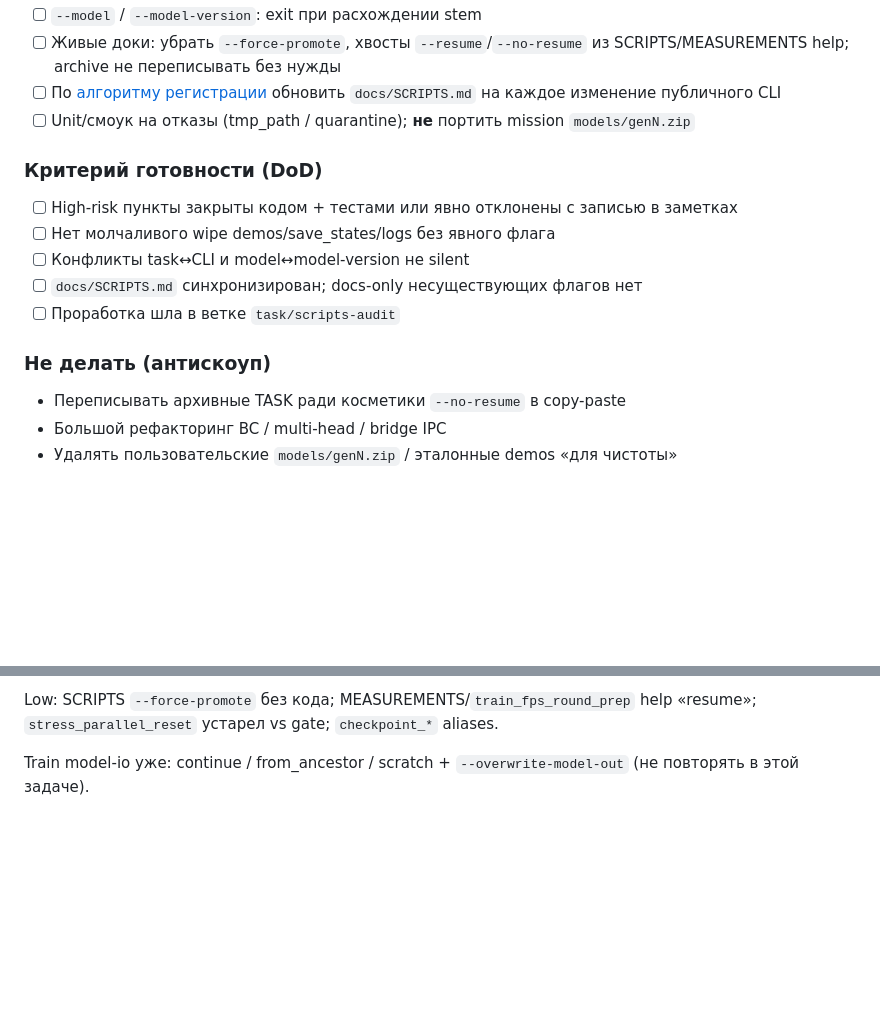
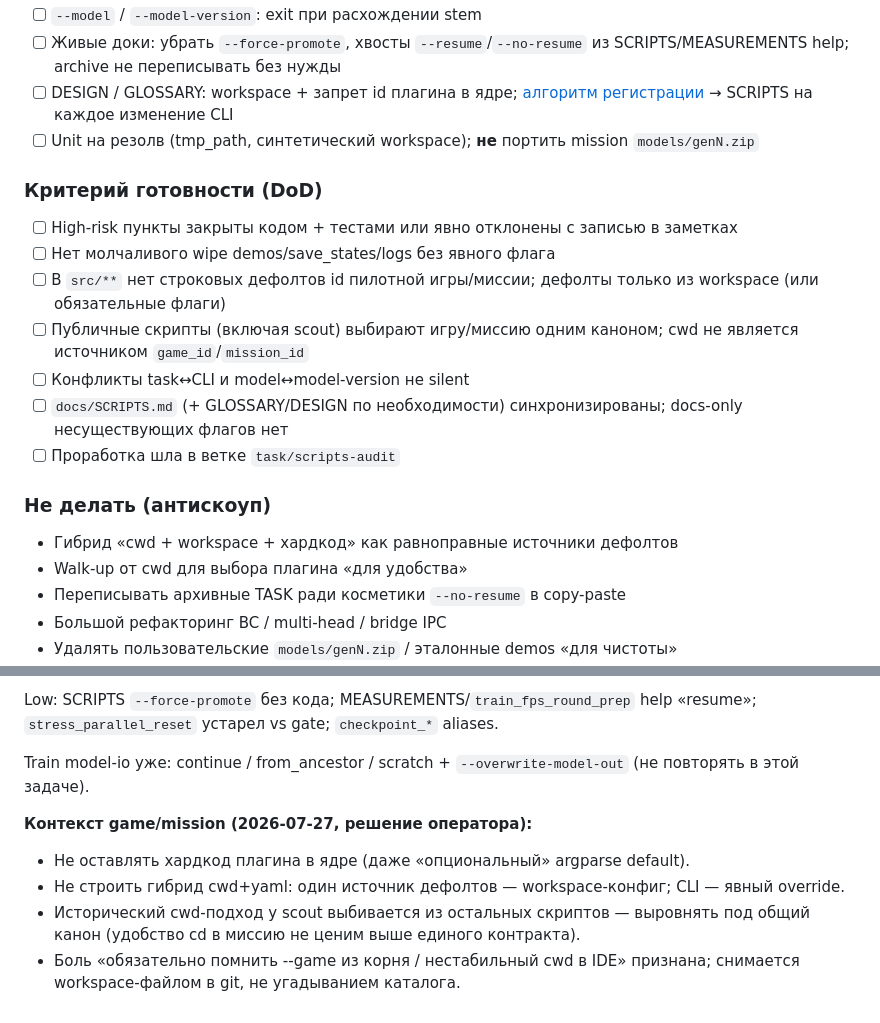
Before and after one commit to dimadroog/wait, a Markdown page: docs/tasks/TASK_SCRIPTS_AUDIT.md, 2 parts joined by grey strips. Rendered like a GitHub page; blank space fills up the shorter version.

```diff
--- a/docs/tasks/TASK_SCRIPTS_AUDIT.md
+++ b/docs/tasks/TASK_SCRIPTS_AUDIT.md
@@ -29,18 +54,22 @@
 - [ ] `--model` / `--model-version`: exit при расхождении stem
 - [ ] Живые доки: убрать `--force-promote`, хвосты `--resume`/`--no-resume` из SCRIPTS/MEASUREMENTS help; archive не переписывать без нужды
-- [ ] По [алгоритму регистрации](../DESIGN.md#регистрация-скриптов-в-scriptsmd) обновить `docs/SCRIPTS.md` на каждое изменение публичного CLI
-- [ ] Unit/смоук на отказы (tmp_path / quarantine); **не** портить mission `models/genN.zip`
+- [ ] DESIGN / GLOSSARY: workspace + запрет id плагина в ядре; [алгоритм регистрации](../DESIGN.md#регистрация-скриптов-в-scriptsmd) → SCRIPTS на каждое изменение CLI
+- [ ] Unit на резолв (tmp_path, синтетический workspace); **не** портить mission `models/genN.zip`
 
 ### Критерий готовности (DoD)
 
 - [ ] High-risk пункты закрыты кодом + тестами или явно отклонены с записью в заметках
 - [ ] Нет молчаливого wipe demos/save_states/logs без явного флага
+- [ ] В `src/**` нет строковых дефолтов id пилотной игры/миссии; дефолты только из workspace (или обязательные флаги)
+- [ ] Публичные скрипты (включая scout) выбирают игру/миссию одним каноном; cwd не является источником `game_id`/`mission_id`
 - [ ] Конфликты task↔CLI и model↔model-version не silent
-- [ ] `docs/SCRIPTS.md` синхронизирован; docs-only несуществующих флагов нет
+- [ ] `docs/SCRIPTS.md` (+ GLOSSARY/DESIGN по необходимости) синхронизированы; docs-only несуществующих флагов нет
 - [ ] Проработка шла в ветке `task/scripts-audit`
 
 ### Не делать (антискоуп)
 
+- Гибрид «cwd + workspace + хардкод» как равноправные источники дефолтов
+- Walk-up от cwd для выбора плагина «для удобства»
 - Переписывать архивные TASK ради косметики `--no-resume` в copy-paste
 - Большой рефакторинг BC / multi-head / bridge IPC
 - Удалять пользовательские `models/genN.zip` / эталонные demos «для чистоты»
@@ -57,3 +86,10 @@ Medium: timesteps не понижается на continue; n_envs 6 vs 8 shell/p
 Low: SCRIPTS `--force-promote` без кода; MEASUREMENTS/`train_fps_round_prep` help «resume»; `stress_parallel_reset` устарел vs gate; `checkpoint_*` aliases.
 
 Train model-io уже: continue / from_ancestor / scratch + `--overwrite-model-out` (не повторять в этой задаче).
+
+**Контекст game/mission (2026-07-27, решение оператора):**
+
+- Не оставлять хардкод плагина в ядре (даже «опциональный» argparse default).
+- Не строить гибрид cwd+yaml: один источник дефолтов — workspace-конфиг; CLI — явный override.
+- Исторический cwd-подход у scout выбивается из остальных скриптов — выровнять под общий канон (удобство cd в миссию не ценим выше единого контракта).
+- Боль «обязательно помнить --game из корня / нестабильный cwd в IDE» признана; снимается workspace-файлом в git, не угадыванием каталога.
```
Also changed, not shown: other parts of docs/tasks/TASK_SCRIPTS_AUDIT.md (+30 -5 lines).
